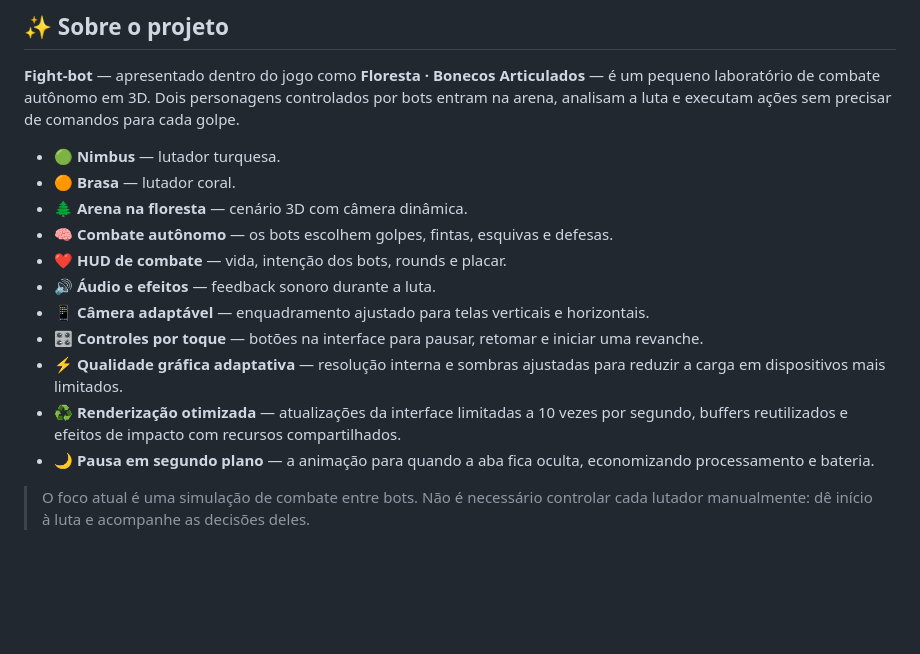
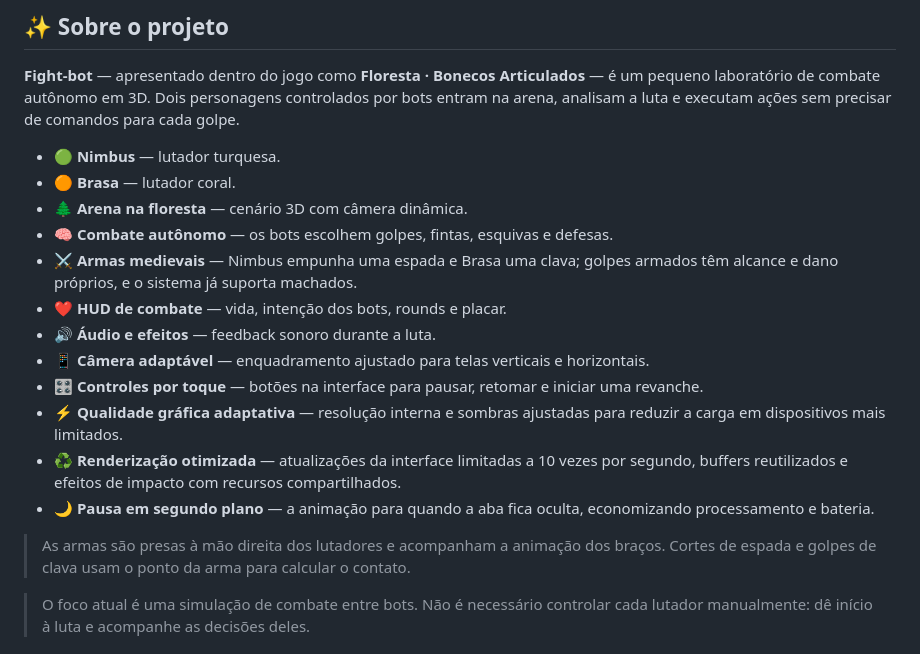
Before and after one commit to Nik0lasDev/Fight-bot, a Markdown page: README.md, the part around the change. Drawn GitHub-style; blank space fills up the shorter version.

Commit message:
Document medieval weapons in Fight-bot

```diff
--- a/README.md
+++ b/README.md
@@ -38,6 +38,7 @@
 - 🟠 **Brasa** — lutador coral.
 - 🌲 **Arena na floresta** — cenário 3D com câmera dinâmica.
 - 🧠 **Combate autônomo** — os bots escolhem golpes, fintas, esquivas e defesas.
+- ⚔️ **Armas medievais** — Nimbus empunha uma espada e Brasa uma clava; golpes armados têm alcance e dano próprios, e o sistema já suporta machados.
 - ❤️ **HUD de combate** — vida, intenção dos bots, rounds e placar.
 - 🔊 **Áudio e efeitos** — feedback sonoro durante a luta.
 - 📱 **Câmera adaptável** — enquadramento ajustado para telas verticais e horizontais.
@@ -45,6 +46,8 @@
 - ⚡ **Qualidade gráfica adaptativa** — resolução interna e sombras ajustadas para reduzir a carga em dispositivos mais limitados.
 - ♻️ **Renderização otimizada** — atualizações da interface limitadas a 10 vezes por segundo, buffers reutilizados e efeitos de impacto com recursos compartilhados.
 - 🌙 **Pausa em segundo plano** — a animação para quando a aba fica oculta, economizando processamento e bateria.
+
+> As armas são presas à mão direita dos lutadores e acompanham a animação dos braços. Cortes de espada e golpes de clava usam o ponto da arma para calcular o contato.
 
 > O foco atual é uma simulação de combate entre bots. Não é necessário controlar cada lutador manualmente: dê início à luta e acompanhe as decisões deles.
 
```
